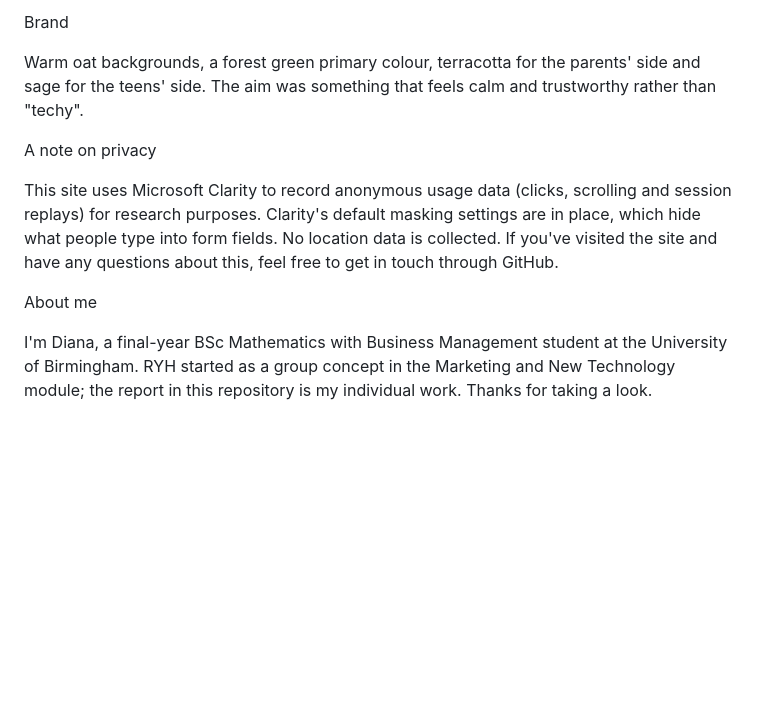
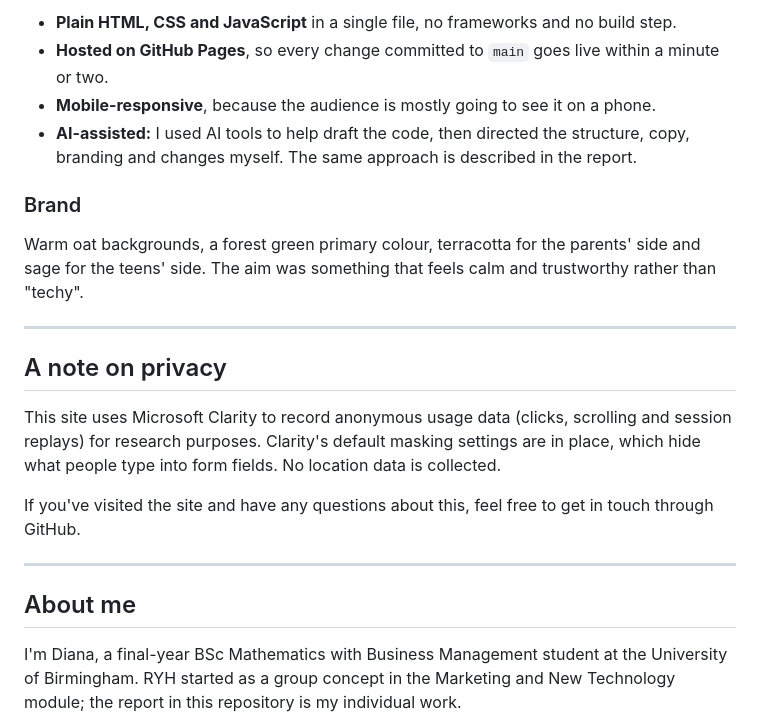
Before and after one commit to dzaagrebiina/RYH, a Markdown page: README.md, the part around one of its changes. GitHub-like rendering; blank space fills up the shorter version.

```diff
--- a/README.md
+++ b/README.md
@@ -35,14 +62,25 @@ AI-assisted: I used AI tools to help draft the code, then directed the structure
 
-Brand
+- **Plain HTML, CSS and JavaScript** in a single file, no frameworks and no build step.
+- **Hosted on GitHub Pages**, so every change committed to `main` goes live within a minute or two.
+- **Mobile-responsive**, because the audience is mostly going to see it on a phone.
+- **AI-assisted:** I used AI tools to help draft the code, then directed the structure, copy, branding and changes myself. The same approach is described in the report.
+
+### Brand
 
 Warm oat backgrounds, a forest green primary colour, terracotta for the parents' side and sage for the teens' side. The aim was something that feels calm and trustworthy rather than "techy".
 
-A note on privacy
+---
+
+## A note on privacy
 
 This site uses Microsoft Clarity to record anonymous usage data (clicks, scrolling and session replays) for research purposes. Clarity's default masking settings are in place, which hide what people type into form fields. No location data is collected.
+
 If you've visited the site and have any questions about this, feel free to get in touch through GitHub.
 
-About me
+---
+
+## About me
 
 I'm Diana, a final-year BSc Mathematics with Business Management student at the University of Birmingham. RYH started as a group concept in the Marketing and New Technology module; the report in this repository is my individual work.
+
 Thanks for taking a look.
```
Also changed, not shown: other parts of README.md (+45 -18 lines).
